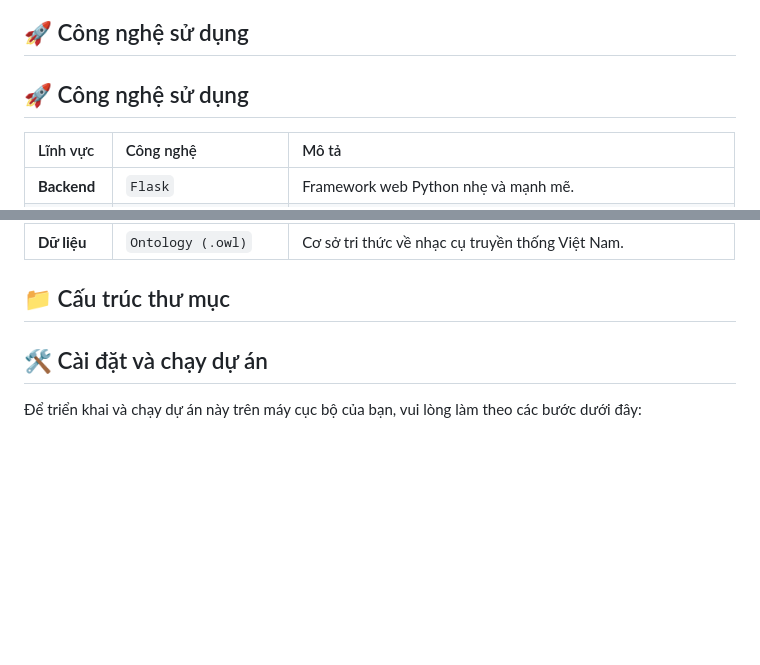
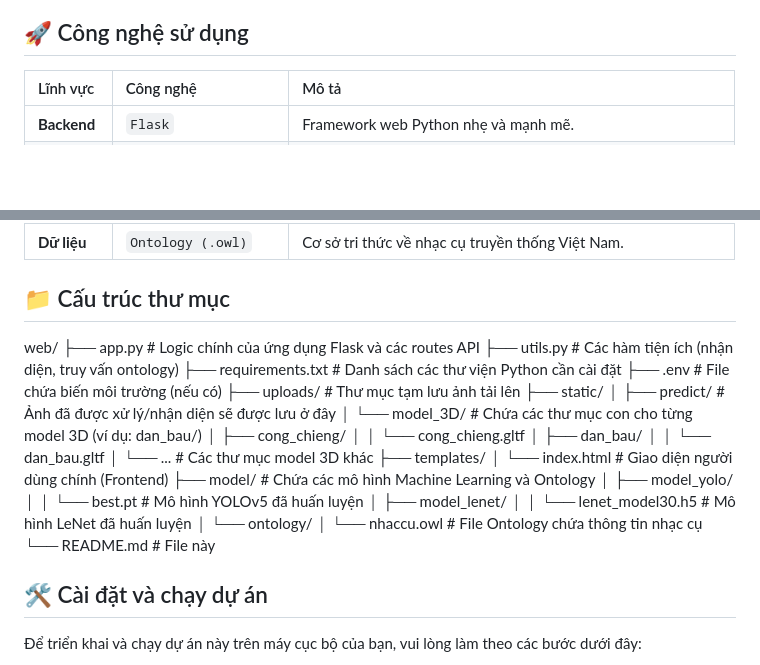
Before and after one commit to NT-Hieu203/ViTIP, a Markdown page: README.md, 2 parts joined by grey strips. Drawn GitHub-style; blank space fills up the shorter version.

```diff
--- a/README.md
+++ b/README.md
@@ -18,7 +18,6 @@ Hệ thống này là kết quả của nghiên cứu đã được xuất bản
 
 ## 🚀 Công nghệ sử dụng
 
-## 🚀 Công nghệ sử dụng
 
 | Lĩnh vực    | Công nghệ             | Mô tả                                      |
 | :---------- | :-------------------- | :----------------------------------------- |
@@ -33,8 +32,30 @@ Hệ thống này là kết quả của nghiên cứu đã được xuất bản
 | **Dữ liệu** | `Ontology (.owl)`     | Cơ sở tri thức về nhạc cụ truyền thống Việt Nam. |
 
 ## 📁 Cấu trúc thư mục
-
-
+web/
+├── app.py                      # Logic chính của ứng dụng Flask và các routes API
+├── utils.py                    # Các hàm tiện ích (nhận diện, truy vấn ontology)
+├── requirements.txt            # Danh sách các thư viện Python cần cài đặt
+├── .env                        # File chứa biến môi trường (nếu có)
+├── uploads/                    # Thư mục tạm lưu ảnh tải lên
+├── static/
+│   ├── predict/                # Ảnh đã được xử lý/nhận diện sẽ được lưu ở đây
+│   └── model_3D/               # Chứa các thư mục con cho từng model 3D (ví dụ: dan_bau/)
+│       ├── cong_chieng/
+│       │   └── cong_chieng.gltf
+│       ├── dan_bau/
+│       │   └── dan_bau.gltf
+│       └── ...                 # Các thư mục model 3D khác
+├── templates/
+│   └── index.html              # Giao diện người dùng chính (Frontend)
+├── model/                      # Chứa các mô hình Machine Learning và Ontology
+│   ├── model_yolo/
+│   │   └── best.pt             # Mô hình YOLOv5 đã huấn luyện
+│   ├── model_lenet/
+│   │   └── lenet_model30.h5    # Mô hình LeNet đã huấn luyện
+│   └── ontology/
+│       └── nhaccu.owl          # File Ontology chứa thông tin nhạc cụ
+└── README.md                   # File này
 
 ## 🛠️ Cài đặt và chạy dự án
 
```
